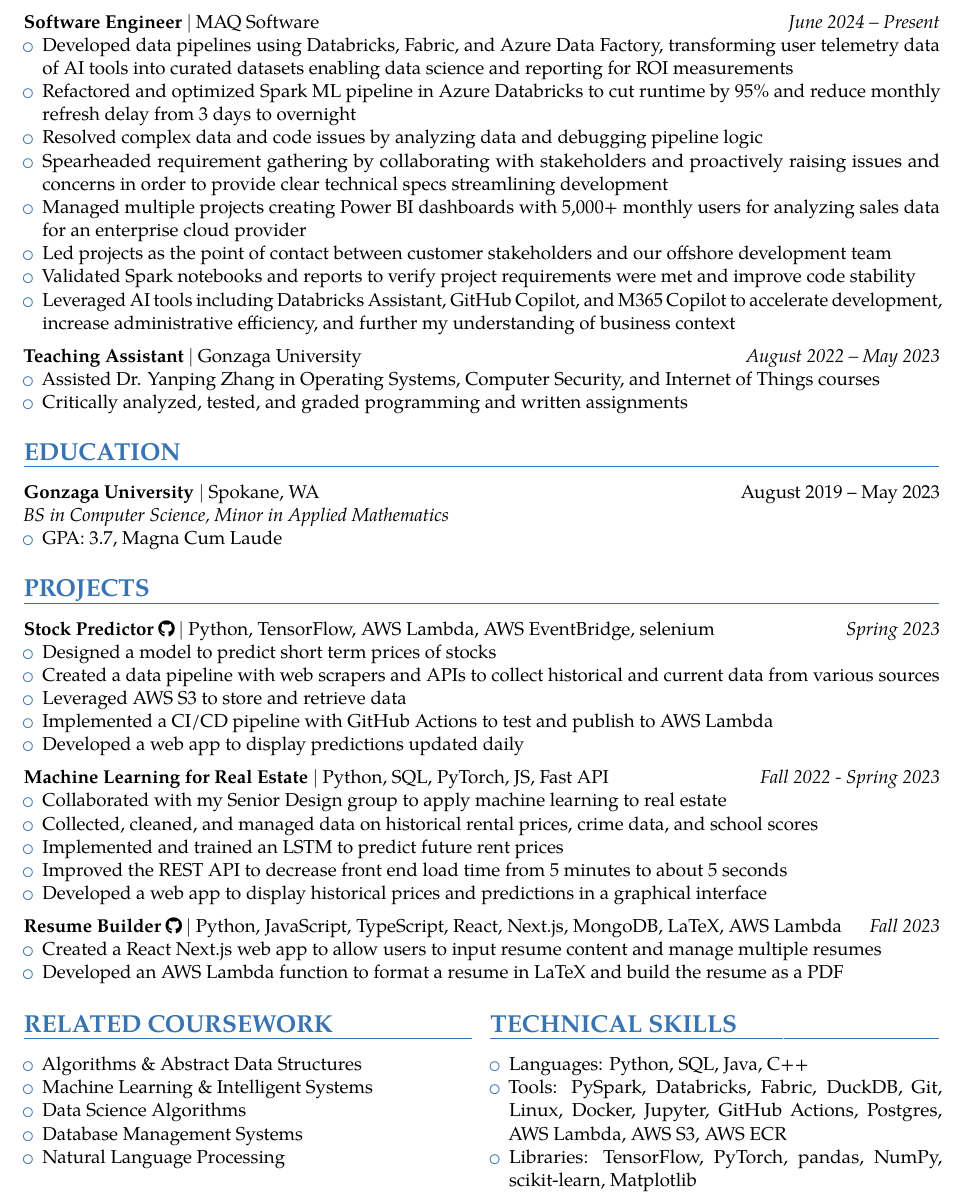
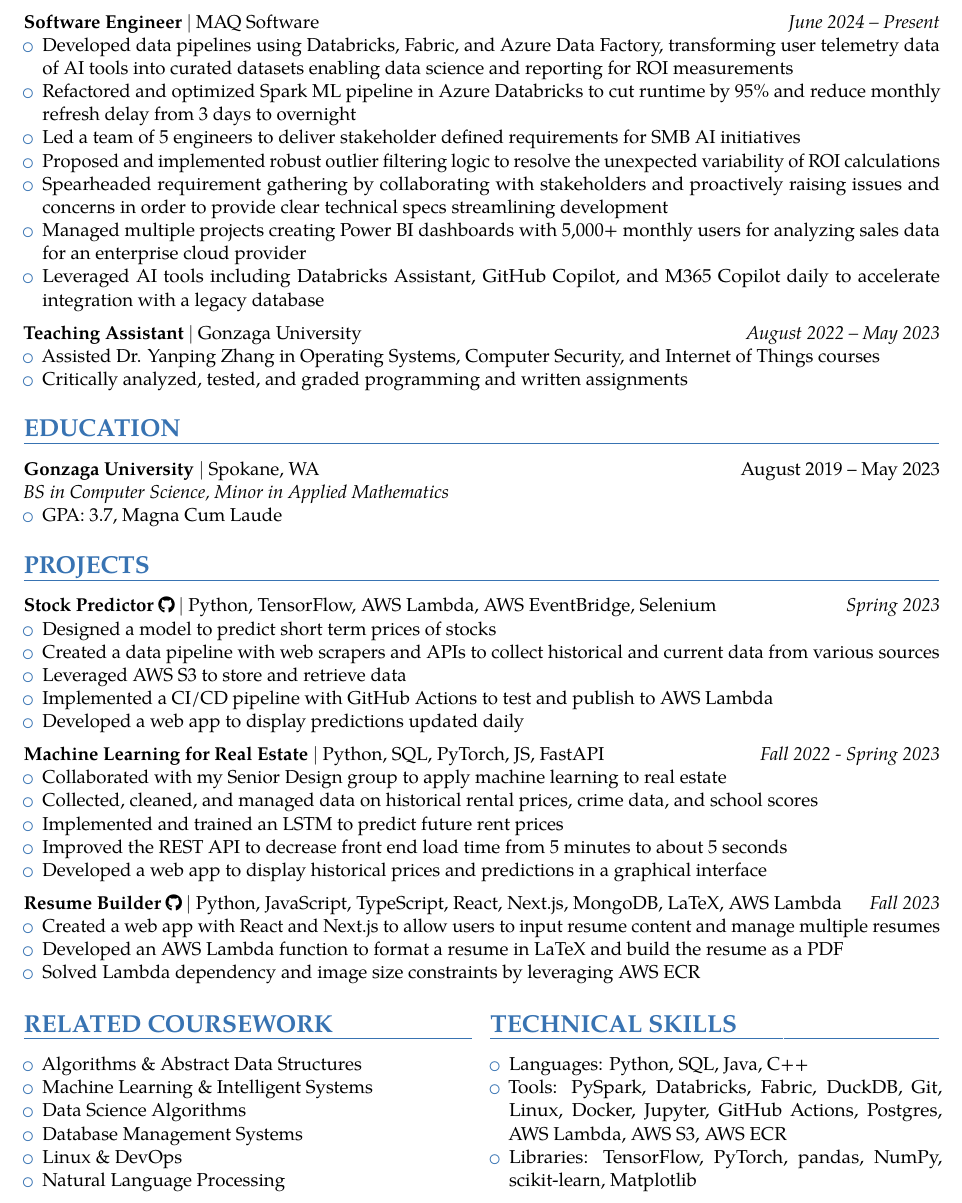
Before and after one commit to GoneSahlin/Resume, a LaTeX CV (Zach_Sahlin_Resume.tex): part of the page, cut so that both start at the same text. Compiled offline with pdfLaTeX.

Commit message:
implemented feedback

```diff
--- a/Zach_Sahlin_Resume.tex
+++ b/Zach_Sahlin_Resume.tex
@@ -55,14 +55,15 @@
 {\begin{itemize}
 	\item Developed data pipelines using Databricks, Fabric, and Azure Data Factory, transforming user telemetry data of AI tools into curated datasets enabling data science and reporting for ROI measurements
 	\item Refactored and optimized Spark ML pipeline in Azure Databricks to cut runtime by 95\% and reduce monthly refresh delay from 3 days to overnight
-	\item Resolved complex data and code issues by analyzing data and debugging pipeline logic
+	%	\item Led projects as the point of contact between customer stakeholders and our offshore development team
+	\item Led a team of 5 engineers to deliver stakeholder defined requirements for SMB AI initiatives
+	\item Proposed and implemented robust outlier filtering logic to resolve the unexpected variability of ROI calculations
 %	\item Analyzed data in order to investigate and resolve data issues, drive requirements, and provide business insights
 	\item Spearheaded requirement gathering by collaborating with stakeholders and proactively raising issues and concerns in order to provide clear technical specs streamlining development
 	\item Managed multiple projects creating Power BI dashboards with 5,000+ monthly users for analyzing sales data for an enterprise cloud provider
-	\item Led projects as the point of contact between customer stakeholders and our offshore development team
 %	\item Collaborated with clients and developers to implement Agile methodoligies to ensure delivery of projects
-	\item Validated Spark notebooks and reports to verify project requirements were met and improve code stability
-	\item Leveraged AI tools including Databricks Assistant, GitHub Copilot, and M365 Copilot to accelerate development, increase administrative efficiency, and further my understanding of business context
+%	\item Validated Spark notebooks and reports to verify project requirements were met and improve code stability
+	\item Leveraged AI tools including Databricks Assistant, GitHub Copilot, and M365 Copilot daily to accelerate integration with a legacy database
 \end{itemize}
 }
 
@@ -105,7 +106,7 @@
 \vspace*{-2mm}
 \section{PROJECTS}
 
-{\project{Stock Predictor}{https://github.com/GoneSahlin/StocksAI}{Python, TensorFlow, AWS Lambda, AWS EventBridge, selenium}{Spring 2023}
+{\project{Stock Predictor}{https://github.com/GoneSahlin/StocksAI}{Python, TensorFlow, AWS Lambda, AWS EventBridge, Selenium}{Spring 2023}
 	{\begin{itemize}
 %		\item Collects historical and current data from various sources using APIs and web scraping.
 %		\item Stores and retrieves data on AWS S3.
@@ -120,7 +121,7 @@
 	\end{itemize}}
 }
 
-{\project{Machine Learning for Real Estate}{}{Python, SQL, PyTorch, JS, Fast API}{Fall 2022 - Spring 2023}
+{\project{Machine Learning for Real Estate}{}{Python, SQL, PyTorch, JS, FastAPI}{Fall 2022 - Spring 2023}
 	{\begin{itemize}
 		\item Collaborated with my Senior Design group to apply machine learning to real estate
 		\item Collected, cleaned, and managed data on historical rental prices, crime data, and school scores
@@ -139,9 +140,9 @@
 
 {\project{Resume Builder}{https://github.com/GoneSahlin/ResumeBuilder}{Python, JavaScript, TypeScript, React, Next.js, MongoDB, LaTeX, AWS Lambda}{Fall 2023}
 	{\begin{itemize}
-		\item Created a React Next.js web app to allow users to input resume content and manage multiple resumes
+		\item Created a web app with React and Next.js to allow users to input resume content and manage multiple resumes
 		\item Developed an AWS Lambda function to format a resume in LaTeX and build the resume as a PDF
-%		\item Solved Lambda dependency and image size constraints by leveraging AWS ECR
+		\item Solved Lambda dependency and image size constraints by leveraging AWS ECR
 	\end{itemize}}
 }
 
@@ -252,7 +253,7 @@
     \item Database Management Systems
     % \item Software Development
 %    \item Programming Languages \& Compilers
-%    \item Linux \& DevOps
+    \item Linux \& DevOps
     \item Natural Language Processing
   \end{itemize}
 }
```
Also changed, not shown: Zach_Sahlin_Resume.pdf, Zach_Sahlin_Resume.tex (2 more changed lines).
